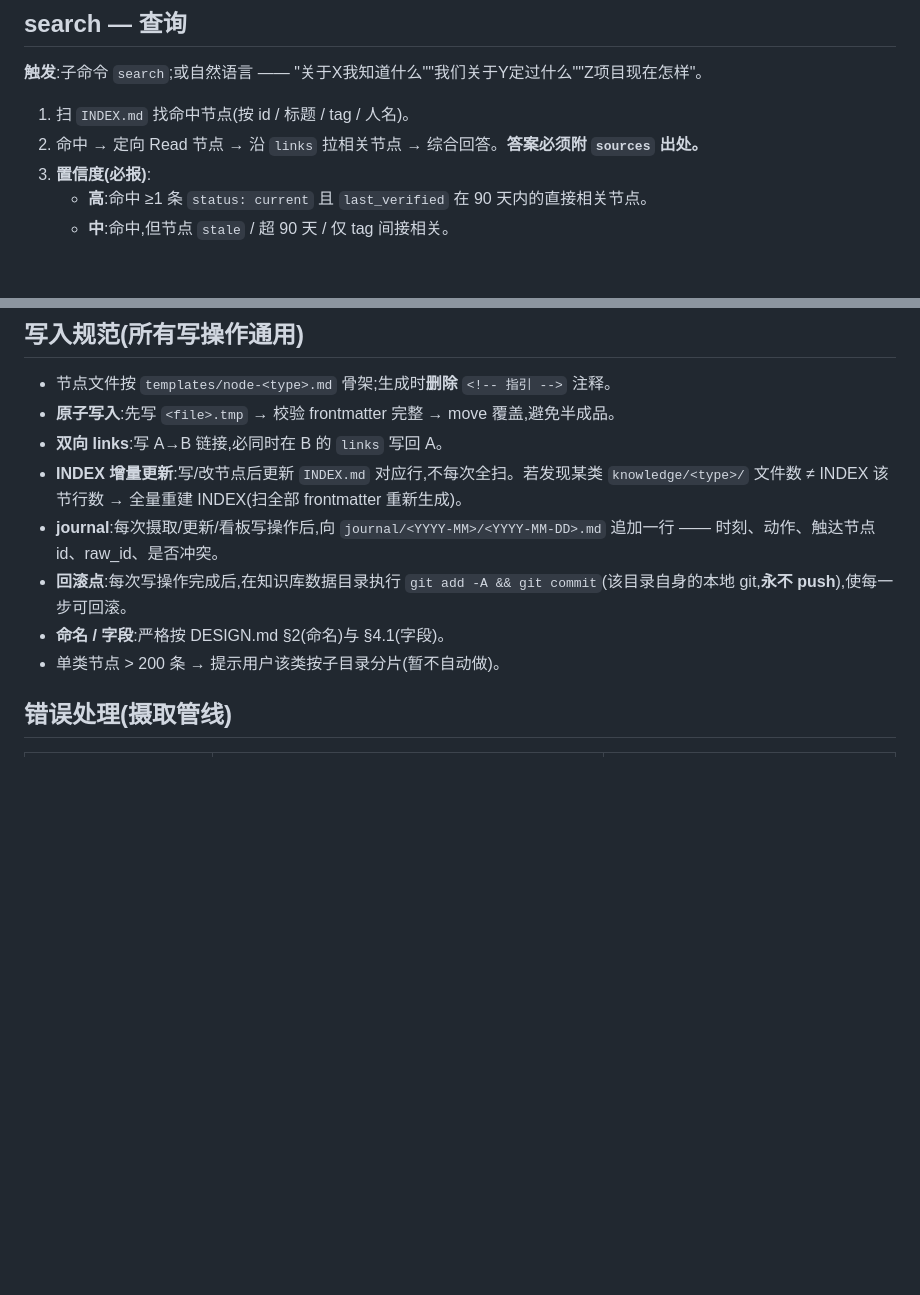
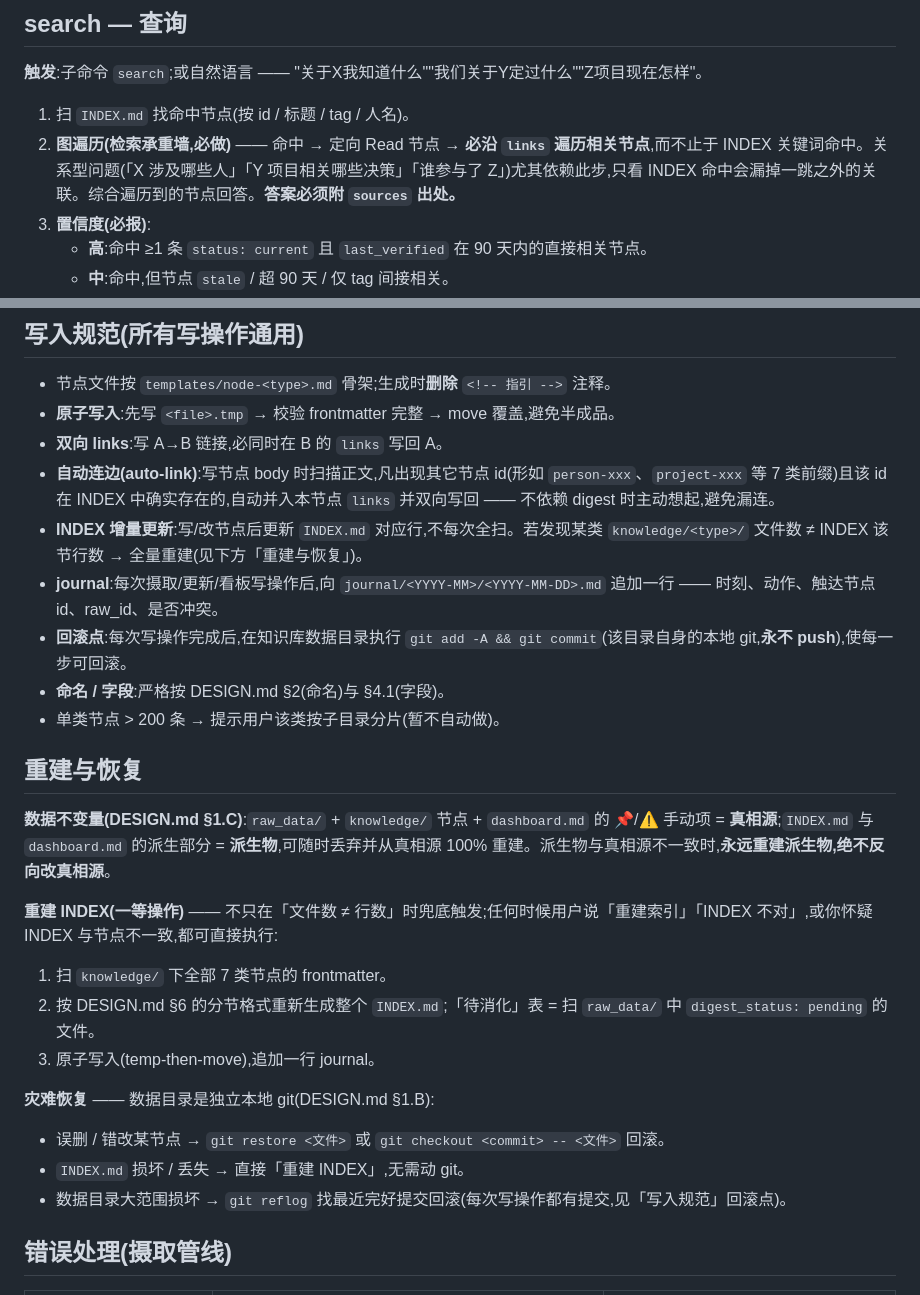
Before and after one commit to ranjiao/byteworker, a Markdown page: SKILL.md, 2 parts joined by grey strips. Drawn GitHub-style; blank space fills up the shorter version.

```diff
--- a/SKILL.md
+++ b/SKILL.md
@@ -107,7 +107,7 @@ description: 个人飞书工作知识库。把飞书文档、会议妙记、会
 **触发**:子命令 `search`;或自然语言 —— "关于X我知道什么""我们关于Y定过什么""Z项目现在怎样"。
 
 1. 扫 `INDEX.md` 找命中节点(按 id / 标题 / tag / 人名)。
-2. 命中 → 定向 Read 节点 → 沿 `links` 拉相关节点 → 综合回答。**答案必须附 `sources` 出处。**
+2. **图遍历(检索承重墙,必做)** —— 命中 → 定向 Read 节点 → **必沿 `links` 遍历相关节点**,而不止于 INDEX 关键词命中。关系型问题(「X 涉及哪些人」「Y 项目相关哪些决策」「谁参与了 Z」)尤其依赖此步,只看 INDEX 命中会漏掉一跳之外的关联。综合遍历到的节点回答。**答案必须附 `sources` 出处。**
 3. **置信度(必报)**:
    - **高**:命中 ≥1 条 `status: current` 且 `last_verified` 在 90 天内的直接相关节点。
    - **中**:命中,但节点 `stale` / 超 90 天 / 仅 tag 间接相关。
@@ -204,11 +204,26 @@ help       用法说明
 - 节点文件按 `templates/node-<type>.md` 骨架;生成时**删除** `<!-- 指引 -->` 注释。
 - **原子写入**:先写 `<file>.tmp` → 校验 frontmatter 完整 → move 覆盖,避免半成品。
 - **双向 links**:写 A→B 链接,必同时在 B 的 `links` 写回 A。
-- **INDEX 增量更新**:写/改节点后更新 `INDEX.md` 对应行,不每次全扫。若发现某类 `knowledge/<type>/` 文件数 ≠ INDEX 该节行数 → 全量重建 INDEX(扫全部 frontmatter 重新生成)。
+- **自动连边(auto-link)**:写节点 body 时扫描正文,凡出现其它节点 id(形如 `person-xxx`、`project-xxx` 等 7 类前缀)且该 id 在 INDEX 中确实存在的,自动并入本节点 `links` 并双向写回 —— 不依赖 digest 时主动想起,避免漏连。
+- **INDEX 增量更新**:写/改节点后更新 `INDEX.md` 对应行,不每次全扫。若发现某类 `knowledge/<type>/` 文件数 ≠ INDEX 该节行数 → 全量重建(见下方「重建与恢复」)。
 - **journal**:每次摄取/更新/看板写操作后,向 `journal/<YYYY-MM>/<YYYY-MM-DD>.md` 追加一行 —— 时刻、动作、触达节点 id、raw_id、是否冲突。
 - **回滚点**:每次写操作完成后,在知识库数据目录执行 `git add -A && git commit`(该目录自身的本地 git,**永不 push**),使每一步可回滚。
 - **命名 / 字段**:严格按 DESIGN.md §2(命名)与 §4.1(字段)。
 - 单类节点 > 200 条 → 提示用户该类按子目录分片(暂不自动做)。
+
+## 重建与恢复
+
+**数据不变量(DESIGN.md §1.C)**:`raw_data/` + `knowledge/` 节点 + `dashboard.md` 的 📌/⚠️ 手动项 = **真相源**;`INDEX.md` 与 `dashboard.md` 的派生部分 = **派生物**,可随时丢弃并从真相源 100% 重建。派生物与真相源不一致时,**永远重建派生物,绝不反向改真相源**。
+
+**重建 INDEX(一等操作)** —— 不只在「文件数 ≠ 行数」时兜底触发;任何时候用户说「重建索引」「INDEX 不对」,或你怀疑 INDEX 与节点不一致,都可直接执行:
+1. 扫 `knowledge/` 下全部 7 类节点的 frontmatter。
+2. 按 DESIGN.md §6 的分节格式重新生成整个 `INDEX.md`;「待消化」表 = 扫 `raw_data/` 中 `digest_status: pending` 的文件。
+3. 原子写入(temp-then-move),追加一行 journal。
+
+**灾难恢复** —— 数据目录是独立本地 git(DESIGN.md §1.B):
+- 误删 / 错改某节点 → `git restore <文件>` 或 `git checkout <commit> -- <文件>` 回滚。
+- `INDEX.md` 损坏 / 丢失 → 直接「重建 INDEX」,无需动 git。
+- 数据目录大范围损坏 → `git reflog` 找最近完好提交回滚(每次写操作都有提交,见「写入规范」回滚点)。
 
 ## 错误处理(摄取管线)
 
```
Also changed, not shown: DESIGN.md (+23 -3 lines).
